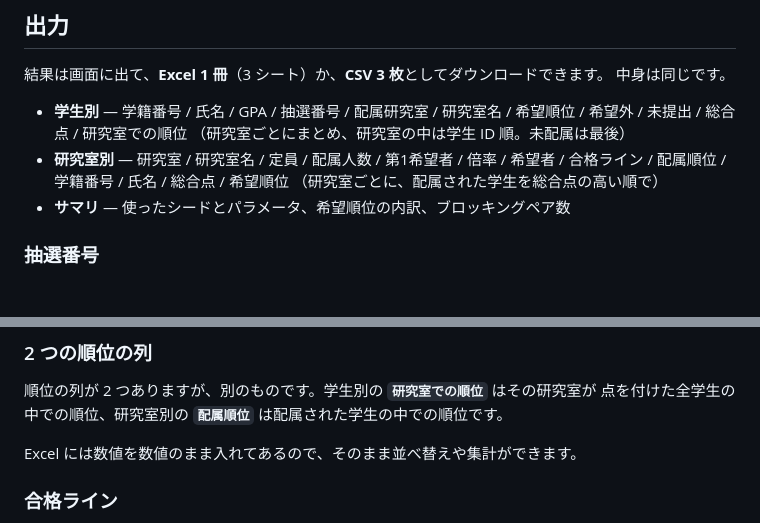
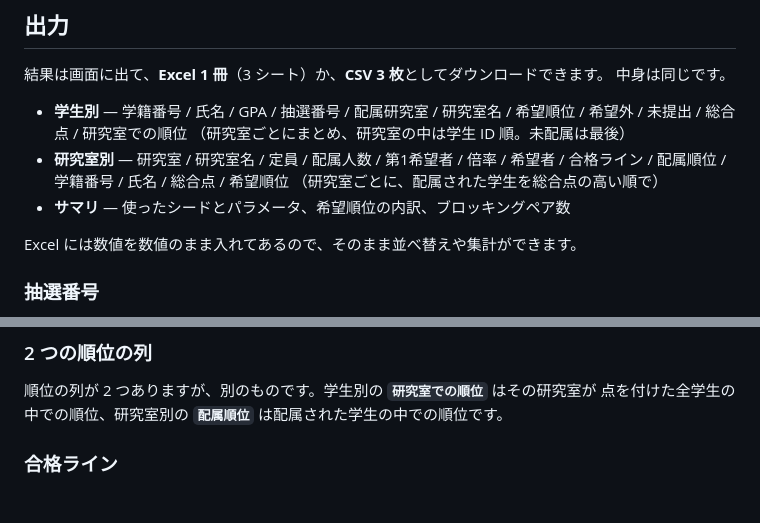
Before and after one commit to dfukagaw28/ducis-lab-assignment, a Markdown page: README.md, 2 parts joined by grey strips. Rendered like a GitHub page; blank space fills up the shorter version.

Commit message:
Move the note about Excel numbers up to the output list
It was sitting at the foot of 2 つの順位の列, where it had been left when
that heading was cut out around it. Nothing about it is to do with the two
rank columns; it belongs with the list of what comes out.

Co-Authored-By: Claude Opus 5 (1M context) <noreply@anthropic.com>
Claude-Session: https://claude.ai/code/session_01U5F3ickbekkxeF1mEzf2Ju

```diff
--- a/README.md
+++ b/README.md
@@ -173,6 +173,8 @@ npm run inspect -- data/eclass.txt --block 回答  # そのブロックだけ全
   （研究室ごとに、配属された学生を総合点の高い順で）
 - **サマリ** — 使ったシードとパラメータ、希望順位の内訳、ブロッキングペア数
 
+Excel には数値を数値のまま入れてあるので、そのまま並べ替えや集計ができます。
+
 ### 抽選番号
 
 学生別の「抽選」列です。**総合点が同点のときだけ**効きます（1 点でも違えば結果に
@@ -192,8 +194,6 @@ npm run inspect -- data/eclass.txt --block 回答  # そのブロックだけ全
 
 順位の列が 2 つありますが、別のものです。学生別の **`研究室での順位`** はその研究室が
 点を付けた全学生の中での順位、研究室別の **`配属順位`** は配属された学生の中での順位です。
-
-Excel には数値を数値のまま入れてあるので、そのまま並べ替えや集計ができます。
 
 ### 合格ライン
 
```
